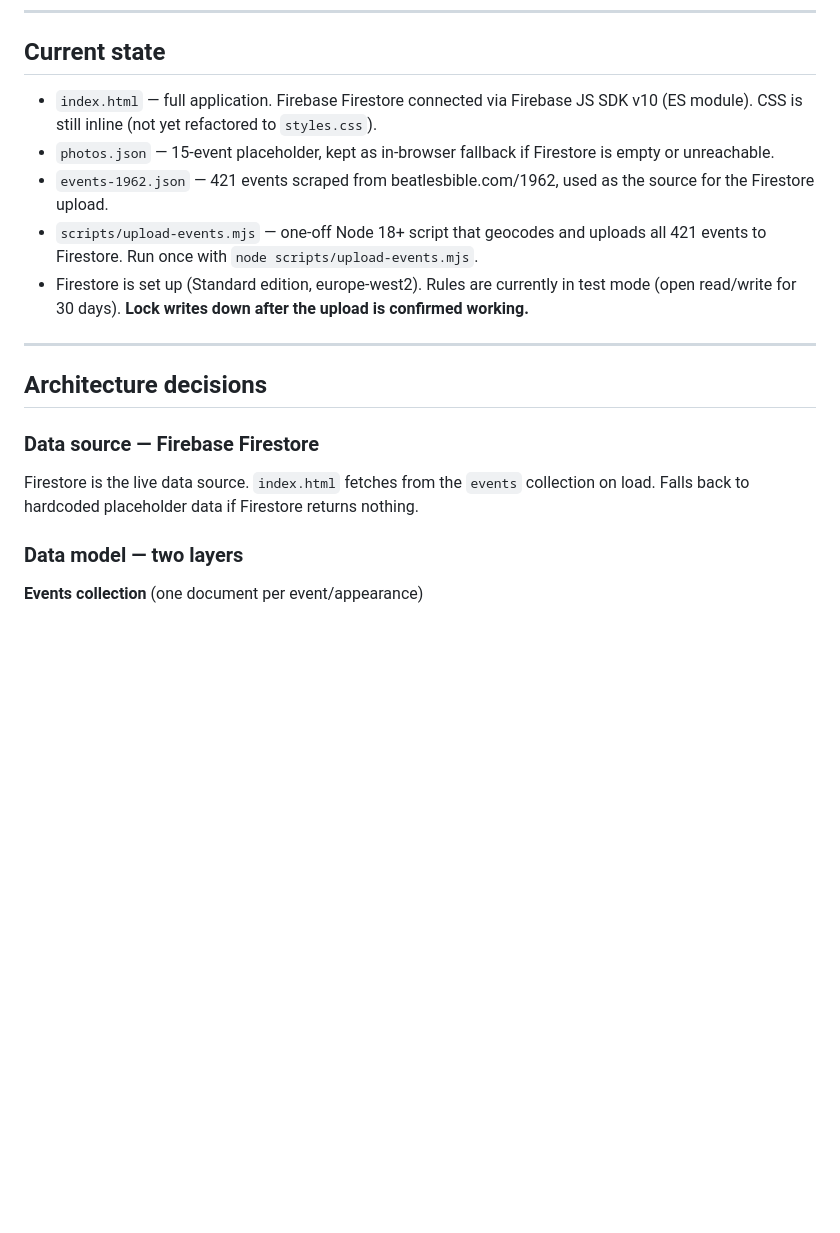
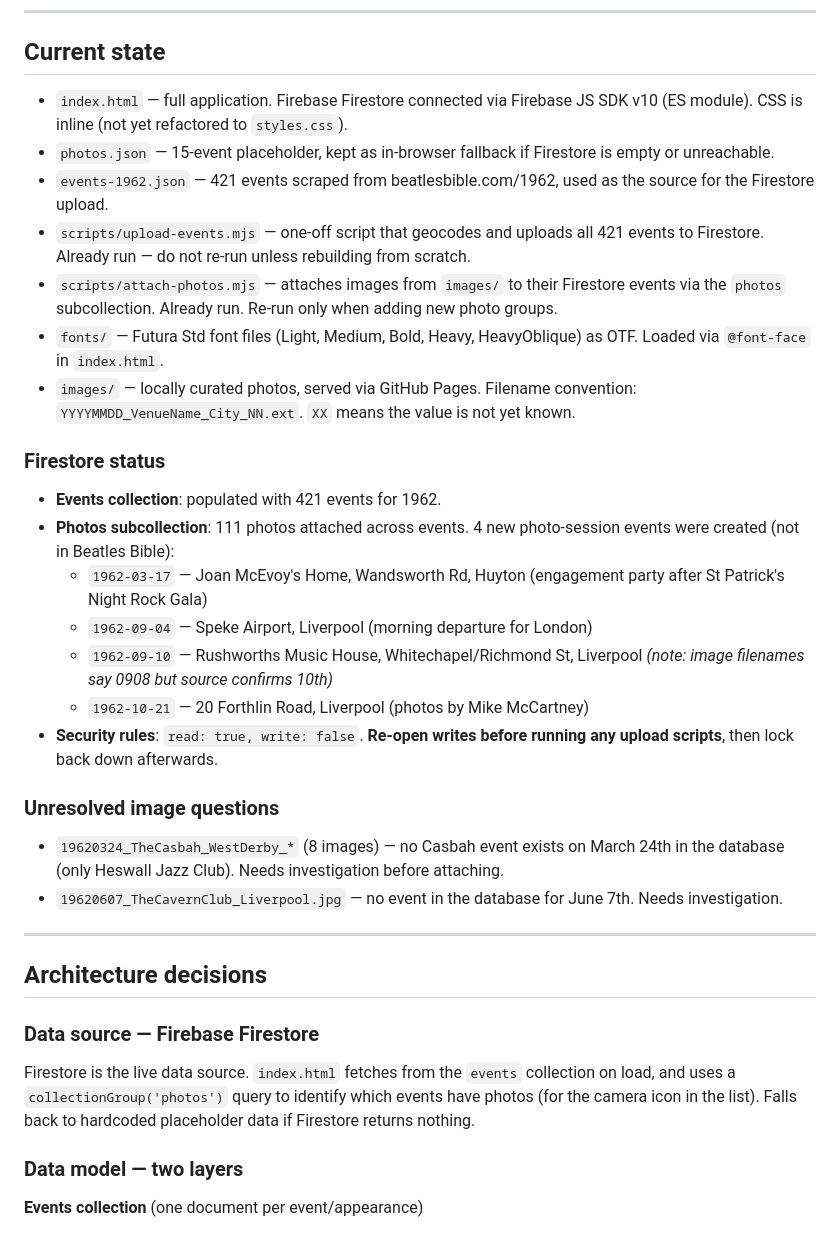
Before and after one commit to ldev80/beatles-photo-map, a Markdown page: CLAUDE.md, the part around one of its changes. GitHub-like rendering; blank space fills up the shorter version.

```diff
--- a/CLAUDE.md
+++ b/CLAUDE.md
@@ -12,18 +12,33 @@ https://github.com/Ldev80/beatles-photo-map
 ---
 
 ## Current state
-- `index.html` — full application. Firebase Firestore connected via Firebase JS SDK v10 (ES module). CSS is still inline (not yet refactored to `styles.css`).
+- `index.html` — full application. Firebase Firestore connected via Firebase JS SDK v10 (ES module). CSS is inline (not yet refactored to `styles.css`).
 - `photos.json` — 15-event placeholder, kept as in-browser fallback if Firestore is empty or unreachable.
 - `events-1962.json` — 421 events scraped from beatlesbible.com/1962, used as the source for the Firestore upload.
-- `scripts/upload-events.mjs` — one-off Node 18+ script that geocodes and uploads all 421 events to Firestore. Run once with `node scripts/upload-events.mjs`.
-- Firestore is set up (Standard edition, europe-west2). Rules are currently in test mode (open read/write for 30 days). **Lock writes down after the upload is confirmed working.**
+- `scripts/upload-events.mjs` — one-off script that geocodes and uploads all 421 events to Firestore. Already run — do not re-run unless rebuilding from scratch.
+- `scripts/attach-photos.mjs` — attaches images from `images/` to their Firestore events via the `photos` subcollection. Already run. Re-run only when adding new photo groups.
+- `fonts/` — Futura Std font files (Light, Medium, Bold, Heavy, HeavyOblique) as OTF. Loaded via `@font-face` in `index.html`.
+- `images/` — locally curated photos, served via GitHub Pages. Filename convention: `YYYYMMDD_VenueName_City_NN.ext`. `XX` means the value is not yet known.
+
+### Firestore status
+- **Events collection**: populated with 421 events for 1962.
+- **Photos subcollection**: 111 photos attached across events. 4 new photo-session events were created (not in Beatles Bible):
+  - `1962-03-17` — Joan McEvoy's Home, Wandsworth Rd, Huyton (engagement party after St Patrick's Night Rock Gala)
+  - `1962-09-04` — Speke Airport, Liverpool (morning departure for London)
+  - `1962-09-10` — Rushworths Music House, Whitechapel/Richmond St, Liverpool *(note: image filenames say 0908 but source confirms 10th)*
+  - `1962-10-21` — 20 Forthlin Road, Liverpool (photos by Mike McCartney)
+- **Security rules**: `read: true, write: false`. **Re-open writes before running any upload scripts**, then lock back down afterwards.
+
+### Unresolved image questions
+- `19620324_TheCasbah_WestDerby_*` (8 images) — no Casbah event exists on March 24th in the database (only Heswall Jazz Club). Needs investigation before attaching.
+- `19620607_TheCavernClub_Liverpool.jpg` — no event in the database for June 7th. Needs investigation.
 
 ---
 
 ## Architecture decisions
 
 ### Data source — Firebase Firestore
-Firestore is the live data source. `index.html` fetches from the `events` collection on load. Falls back to hardcoded placeholder data if Firestore returns nothing.
+Firestore is the live data source. `index.html` fetches from the `events` collection on load, and uses a `collectionGroup('photos')` query to identify which events have photos (for the camera icon in the list). Falls back to hardcoded placeholder data if Firestore returns nothing.
 
 ### Data model — two layers
 
```
Also changed, not shown: other parts of CLAUDE.md (+35 -25 lines).
